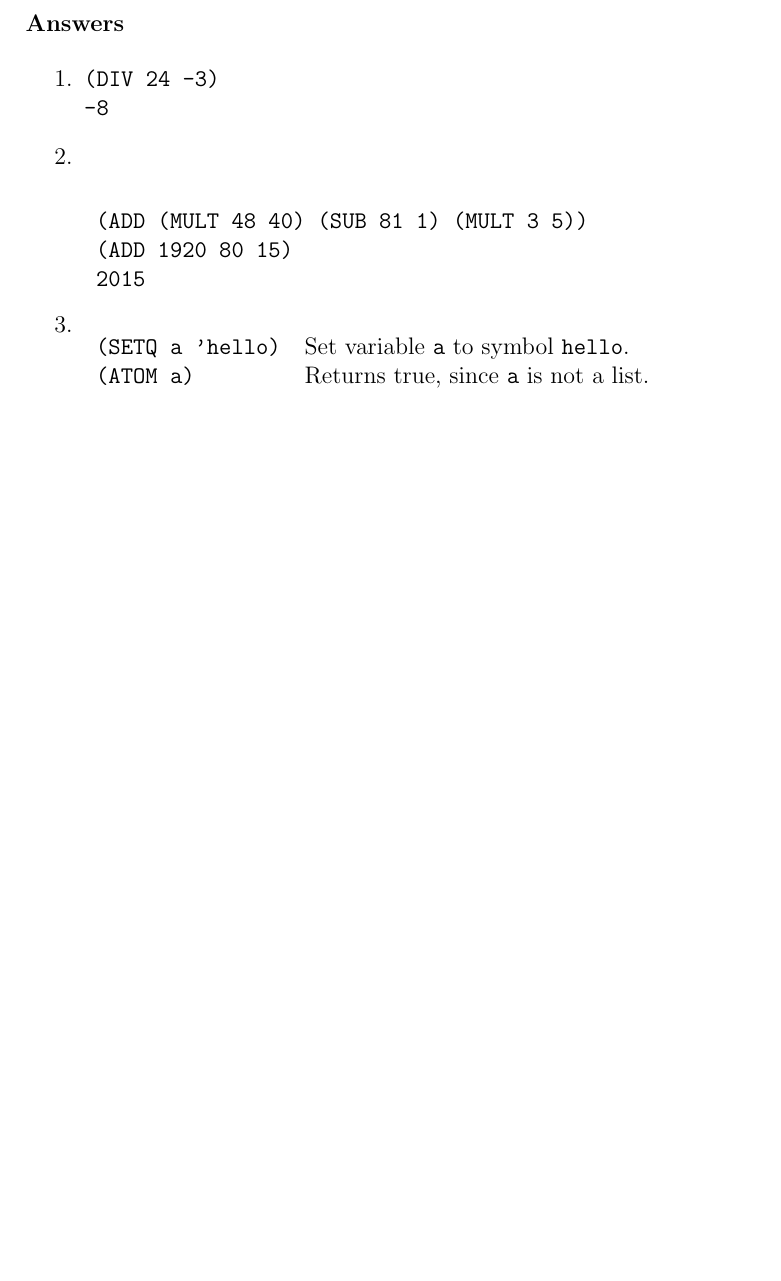
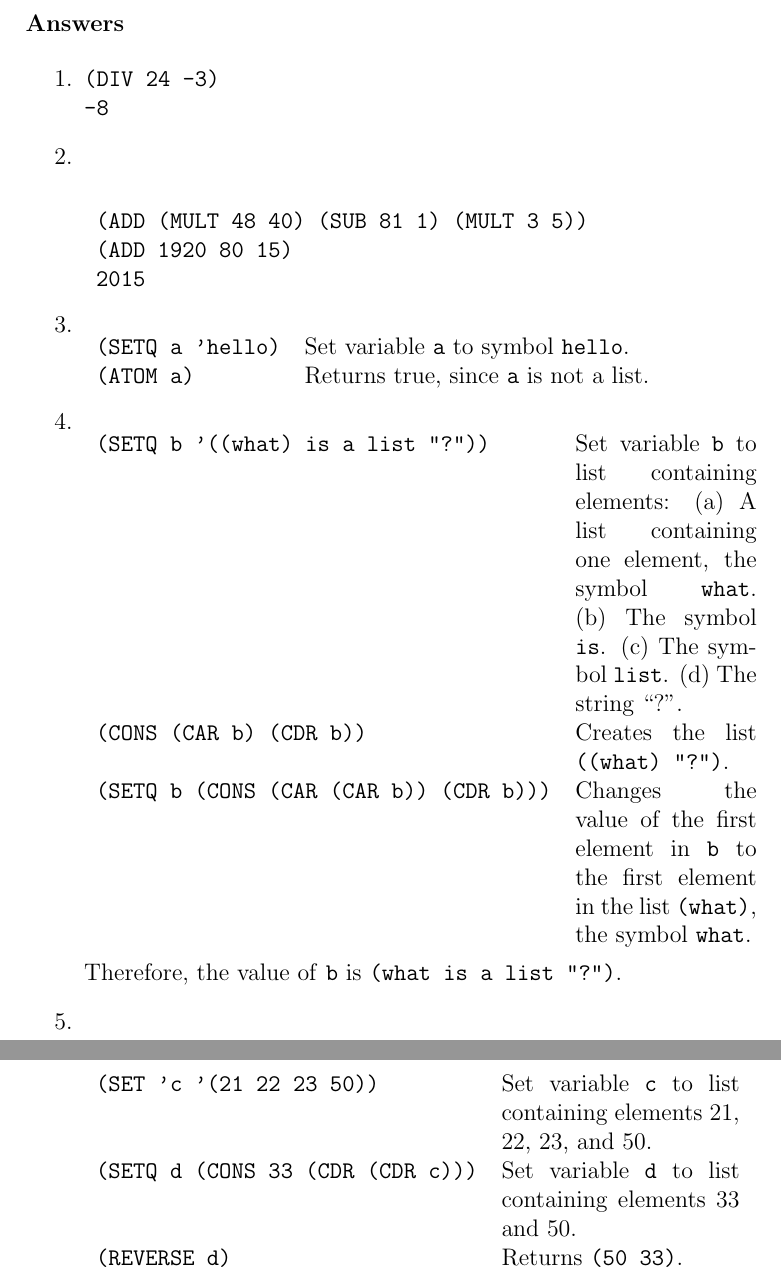
Before and after one commit to wl-hackclub-old/worksheets, a LaTeX document (lisp.tex): part of page 2 of 2 before the commit and two parts of pages 2 and 3 of 3 after it, the two joined at a grey line, cut so that both start at the same text, the shorter picture padded with empty space. Compiled offline with pdfLaTeX.

Commit message:
Finish LISP

```diff
--- a/lisp.tex
+++ b/lisp.tex
@@ -1,6 +1,7 @@
 \documentclass[12pt,letterpaper]{article}
 
 \usepackage{amsmath}
+\usepackage{paralist}
 
 \begin{document}
 
@@ -43,3 +44,4 @@ Evaluate the following LISP code.
 \begin{verbatim}
 (SETQ b '((what) is a list "?"))
 (CONS (CAR b) (CDR b))
+(SETQ b (CONS (CAR (CAR b)) (CDR b)))
@@ -50,2 +51,4 @@ Evaluate the following LISP code.
 \begin{verbatim}
 (SET 'c '(21 22 23 50))
+(SETQ d (CONS 33 (CDR (CDR c)))
+(REVERSE d)
@@ -82,6 +83,29 @@ Evaluate the following LISP code.
 \texttt{(ATOM a)}        & Returns true, since \texttt{a} is not a list.
   \end{tabular}
 
+\item ~ %% \vspace{-10pt}
+  \\ \begin{tabular}{l p{3.2cm}}
+    \texttt{(SETQ b '((what) is a list "?"))} & Set variable \texttt{b} to list containing elements:
+    \begin{inparaenum}
+    \item A list containing one element, the symbol \texttt{what}.
+    \item The symbol \texttt{is}.
+    \item The symbol \texttt{list}.
+    \item The string ``?''.
+    \end{inparaenum}
+    \\
+    \texttt{(CONS (CAR b) (CDR b))}        & Creates the list \texttt{((what) "?")}. \\
+    \texttt{(SETQ b (CONS (CAR (CAR b)) (CDR b)))} & Changes the value of the first element in \texttt{b} to the first element in the list \texttt{(what)}, the symbol \texttt{what}.
+  \end{tabular}
+
+  Therefore, the value of \texttt{b} is \texttt{(what is a list "?")}.
+
+\item ~ %% \vspace{-10pt}
+  \\ \begin{tabular}{l p{4.2cm}}
+    \texttt{(SET 'c '(21 22 23 50))} & Set variable \texttt{c} to list containing elements 21, 22, 23, and 50. \\
+    \texttt{(SETQ d (CONS 33 (CDR (CDR c)))} & Set variable \texttt{d} to list containing elements 33 and 50. \\
+    \texttt{(REVERSE d)} & Returns \texttt{(50 33)}.
+  \end{tabular}
+
 \end{enumerate}
 
 \end{document}
```
Also changed, not shown: lisp.pdf, lisp.tex (9 more changed lines).
